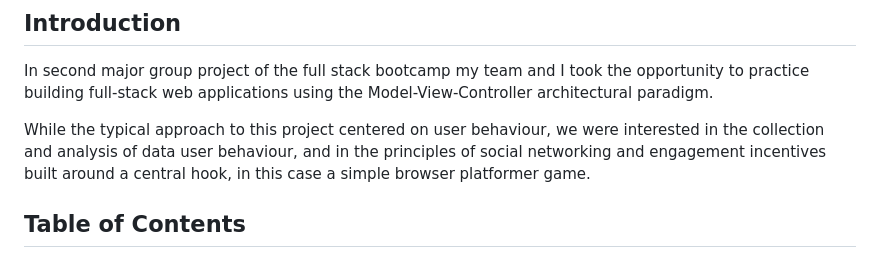
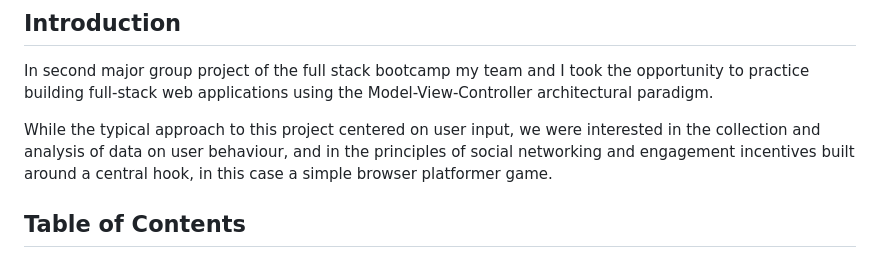
Before and after one commit to tadcos29/ZodiacQuest, a Markdown page: README.md, the part around the change. Drawn GitHub-style.

```diff
--- a/README.md
+++ b/README.md
@@ -4,7 +4,7 @@
 
 In second major group project of the full stack bootcamp my team and I took the opportunity to practice building full-stack web applications using the Model-View-Controller architectural paradigm.
 
-While the typical approach to this project centered on user behaviour, we were interested in the collection and analysis of data user behaviour, and in the principles of social networking and engagement incentives built around a central hook, in this case a simple browser platformer game.
+While the typical approach to this project centered on user input, we were interested in the collection and analysis of data on user behaviour, and in the principles of social networking and engagement incentives built around a central hook, in this case a simple browser platformer game.
 
 ## Table of Contents
 
```
